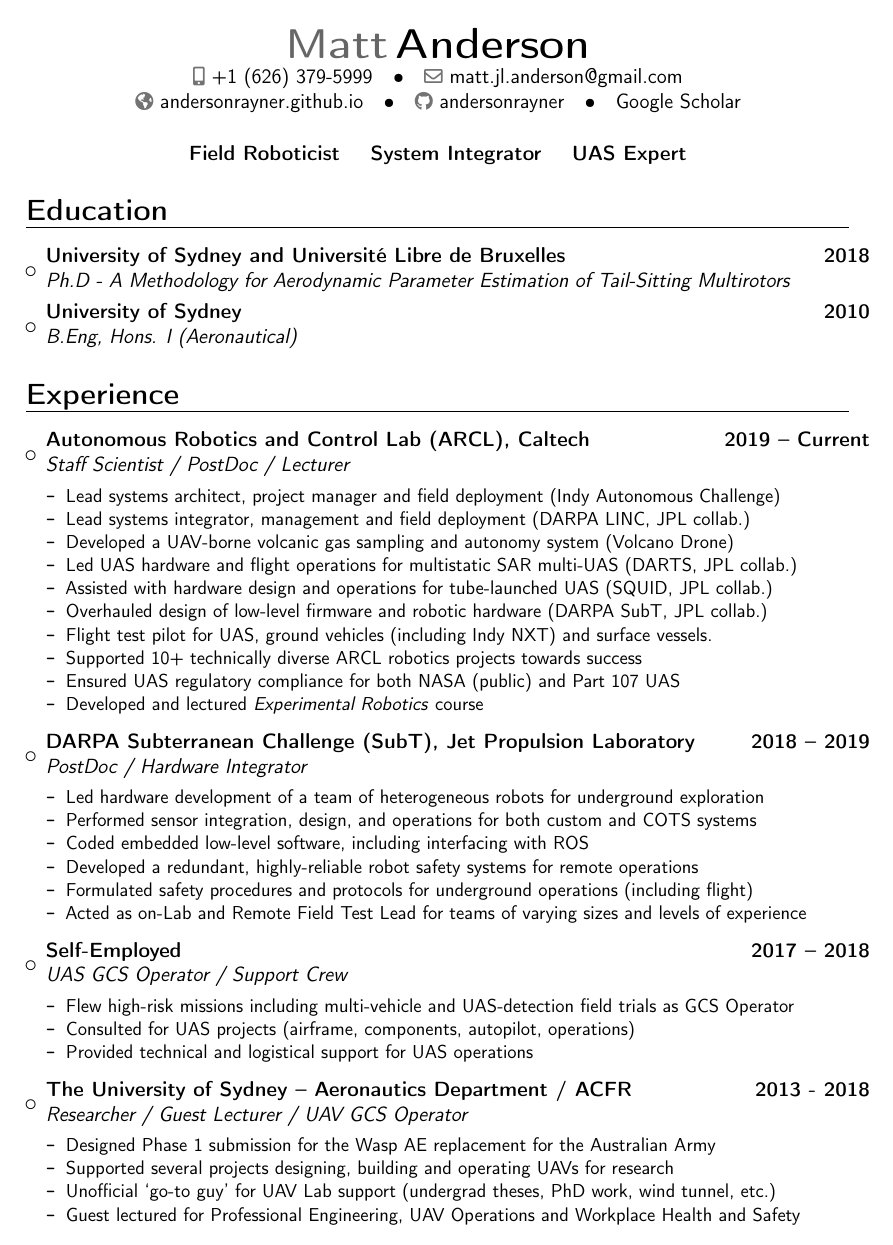
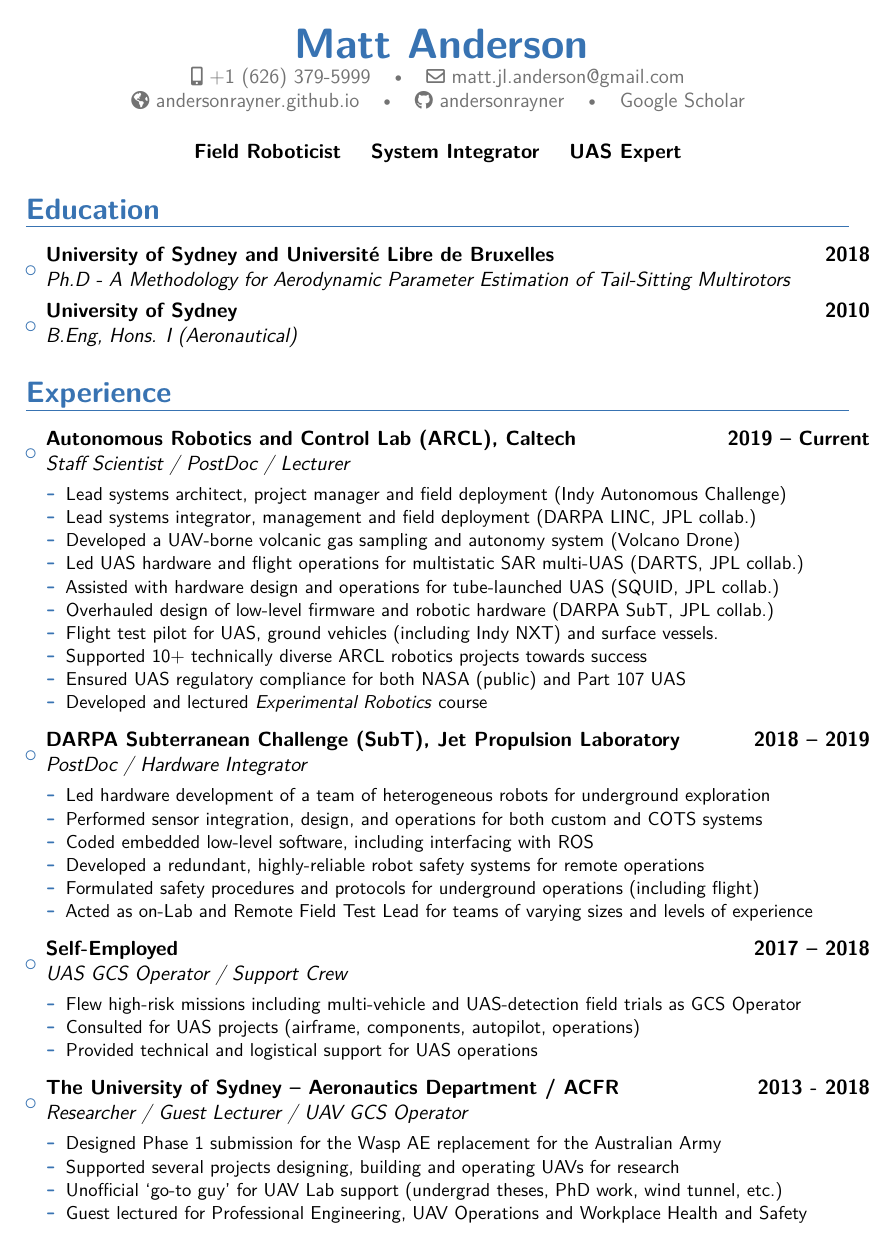
Before and after one commit to AndersonRayner/cv, a LaTeX CV (main.tex): page 1 of 5. Compiled offline with pdfLaTeX.

Commit message:
Builds better now

```diff
--- a/main.tex
+++ b/main.tex
@@ -5,19 +5,15 @@
 % conditions of the LaTeX Project Public License version 1.3c,
 % available at http://www.latex-project.org/lppl/.
 
-
-\documentclass[12pt,letter,sans]{moderncv}        % possible options include font size ('10pt', '11pt' and '12pt'), paper size ('a4paper', 'letterpaper', 'a5paper', 'legalpaper', 'executivepaper' and 'landscape') and font family ('sans' and 'roman')
+\documentclass[12pt,letter,sans]{moderncv}
 
 % modern themes
-\moderncvstyle{banking}                            % style options are 'casual' (default), 'classic', 'oldstyle' and 'banking'
-\moderncvcolor{black}                                % color options 'blue' (default), 'orange', 'green', 'red', 'purple', 'grey' and 'black', or define color1...
-%\definecolor{color1}{rgb}{0.78, 0.21, 0.68}
-%\renewcommand{\familydefault}{\sfdefault}         % to set the default font; use '\sfdefault' for the default sans serif font, '\rmdefault' for the default roman one, or any tex font name
-\nopagenumbers{}                                  % uncomment to suppress automatic page numbering for CVs longer than one page
+\moderncvtheme[blue]{banking}
+\nopagenumbers{}
 
 % character encoding
-\usepackage[utf8]{inputenc}                       % if you are not using xelatex ou lualatex, replace by the encoding you are using
-%\usepackage{hyperref}
+\usepackage[T1]{fontenc}
+\usepackage{lmodern}
 
 % Footnotes
 \usepackage{footmisc}
@@ -41,29 +36,17 @@
 \usepackage{pdfpages}
 
 % personal data
-\name{Matt}{Anderson}
+\name{}{Matt Anderson}
 
 % \address{}% optional, remove / comment the line if not wanted; the "postcode city" and and "country" arguments can be omitted or provided empty
 \phone[mobile]{+1 (626) 379-5999}      % optional, remove / comment the line if not wanted
-%\phone[fixed]{01234 123456}           % optional, remove / comment the line if not wanted
-%\phone[fax]{+3~(456)~789~012}         % optional, remove / comment the line if not wanted
 \email{matt.jl.anderson@gmail.com}     % optional, remove / comment the line if not wanted
 \homepage{andersonrayner.github.io}    % optional, remove / comment the line if not wanted
 \social[github]{andersonrayner}
 \social[test][scholar.google.com/citations?user=yG6xm2gAAAAJ&hl=en]{Google Scholar}
 %\extrainfo{}    % optional, remove / comment the line if not wanted
 %\photo[64pt][0.4pt]{picture}          % optional, remove / comment the line if not wanted; '64pt' is the height the picture must be resized to, 0.4pt is the thickness of the frame around it (put it to 0pt for no frame) and 'picture' is the name of the picture file
-%\quote{Field Roboticist~~~~System Integrator~~~~UAS Expert}                    % optional, remove / comment the line if not wanted
 
-% to show numerical labels in the bibliography (default is to show no labels); only useful if you make citations in your resume
-%\makeatletter
-%\renewcommand*{\bibliographyitemlabel}{\@biblabel{\arabic{enumiv}}}
-%\makeatother
-%\renewcommand*{\bibliographyitemlabel}{[\arabic{enumiv}]}% CONSIDER REPLACING THE ABOVE BY THIS
-
-% bibliography with mutiple entries
-%\usepackage{multibib}
-%\newcites{book,misc}{{Books},{Others}}
 %----------------------------------------------------------------------------------
 %            content
 %----------------------------------------------------------------------------------
```
Also changed, not shown: main.tex (12 more changed lines).
